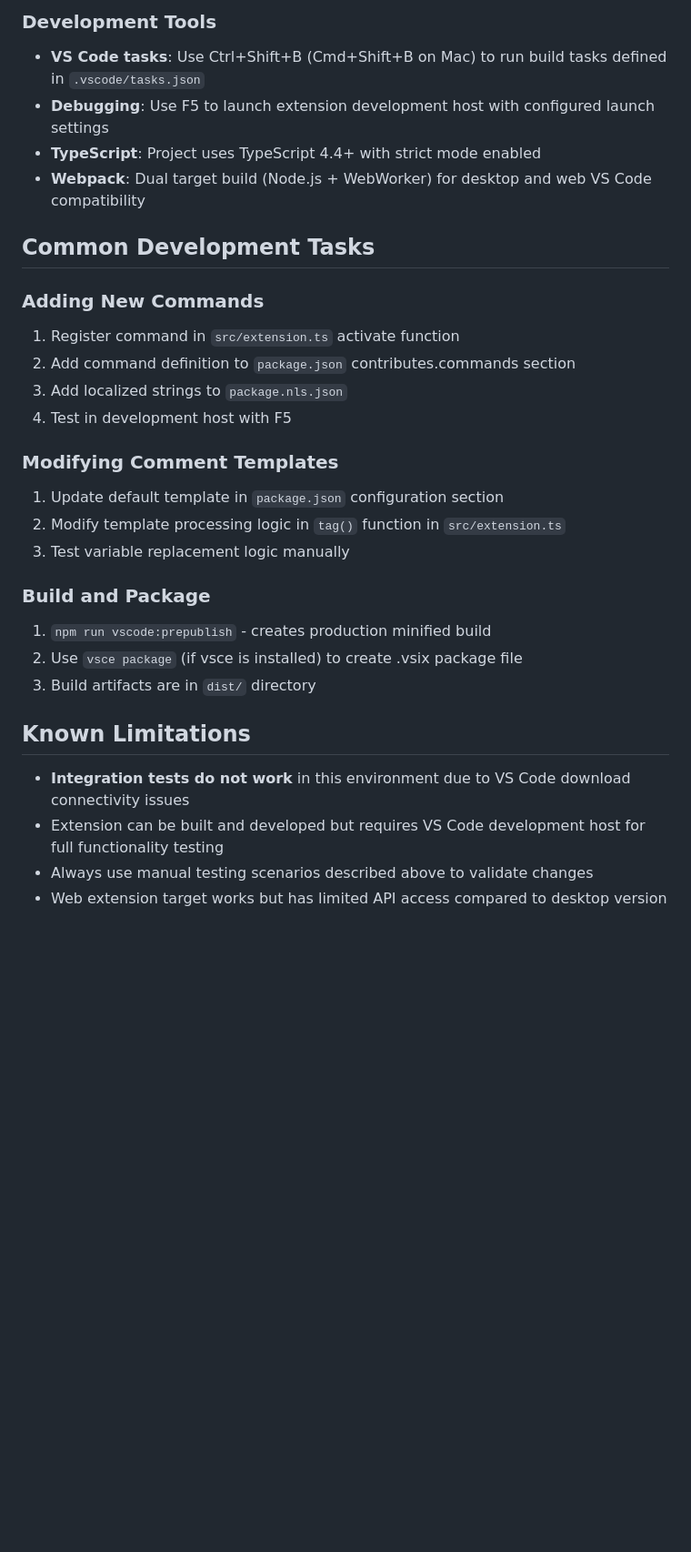
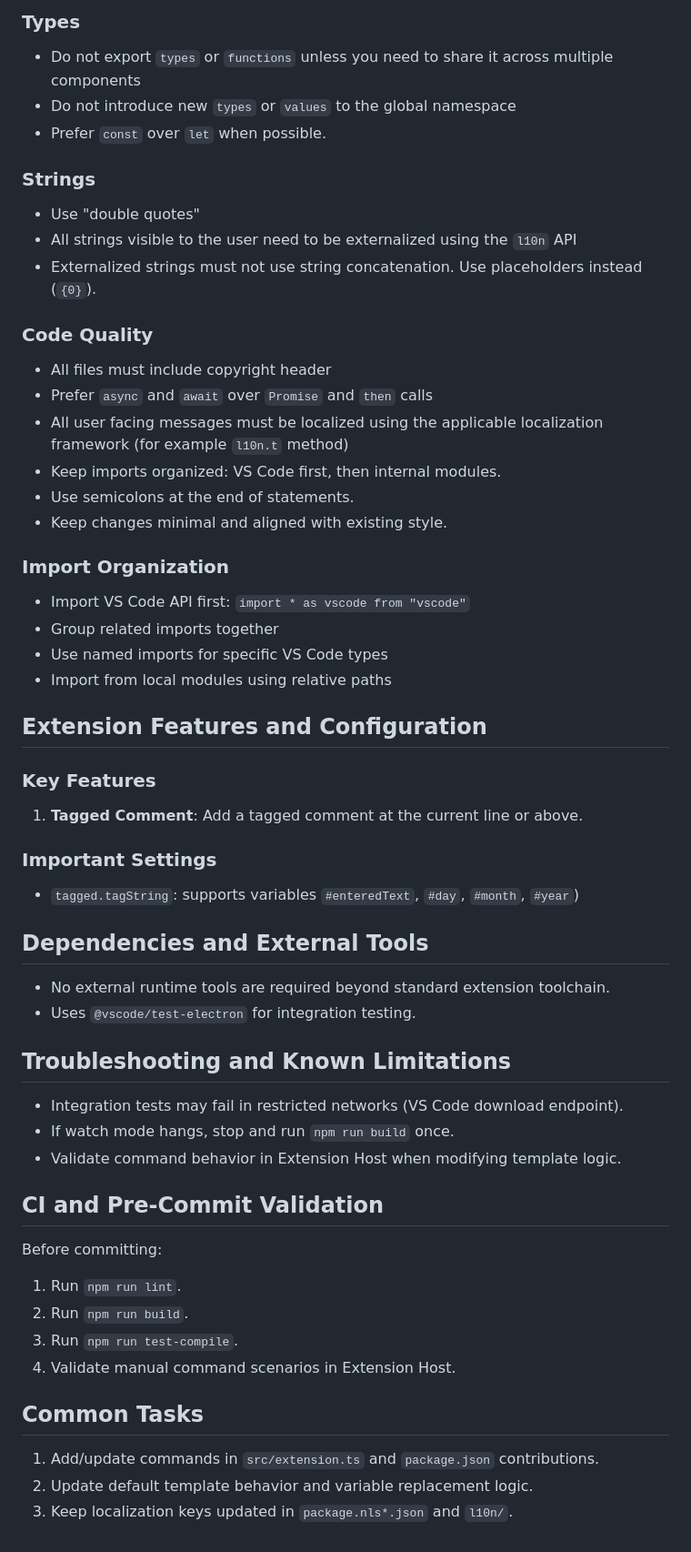
Before and after one commit to alefragnani/vscode-tagged-comment, a Markdown page: .github/copilot-instructions.md, the part around one of its changes. Shown at 91% size. Drawn GitHub-style; blank space fills up the shorter version.

```diff
--- a/.github/copilot-instructions.md
+++ b/.github/copilot-instructions.md
@@ -104,30 +83,62 @@ The extension supports these template variables:
 
-### Development Tools
-- **VS Code tasks**: Use Ctrl+Shift+B (Cmd+Shift+B on Mac) to run build tasks defined in `.vscode/tasks.json`
-- **Debugging**: Use F5 to launch extension development host with configured launch settings
-- **TypeScript**: Project uses TypeScript 4.4+ with strict mode enabled
-- **Webpack**: Dual target build (Node.js + WebWorker) for desktop and web VS Code compatibility
+### Types
 
-## Common Development Tasks
+- Do not export `types` or `functions` unless you need to share it across multiple components
+- Do not introduce new `types` or `values` to the global namespace
+- Prefer `const` over `let` when possible.
 
-### Adding New Commands
-1. Register command in `src/extension.ts` activate function
-2. Add command definition to `package.json` contributes.commands section
-3. Add localized strings to `package.nls.json`
-4. Test in development host with F5
+### Strings
 
-### Modifying Comment Templates
-1. Update default template in `package.json` configuration section
-2. Modify template processing logic in `tag()` function in `src/extension.ts`
-3. Test variable replacement logic manually
+- Use "double quotes"
+- All strings visible to the user need to be externalized using the `l10n` API
+- Externalized strings must not use string concatenation. Use placeholders instead (`{0}`).
 
-### Build and Package
-1. `npm run vscode:prepublish` - creates production minified build
-2. Use `vsce package` (if vsce is installed) to create .vsix package file
-3. Build artifacts are in `dist/` directory
+### Code Quality
 
-## Known Limitations
-- **Integration tests do not work** in this environment due to VS Code download connectivity issues
-- Extension can be built and developed but requires VS Code development host for full functionality testing
-- Always use manual testing scenarios described above to validate changes
-- Web extension target works but has limited API access compared to desktop version
+- All files must include copyright header
+- Prefer `async` and `await` over `Promise` and `then` calls
+- All user facing messages must be localized using the applicable localization framework (for example `l10n.t` method)
+- Keep imports organized: VS Code first, then internal modules.
+- Use semicolons at the end of statements.
+- Keep changes minimal and aligned with existing style.
+
+### Import Organization
+
+- Import VS Code API first: `import * as vscode from "vscode"`
+- Group related imports together
+- Use named imports for specific VS Code types
+- Import from local modules using relative paths
+
+## Extension Features and Configuration
+
+### Key Features
+1. **Tagged Comment**: Add a tagged comment at the current line or above.
+
+### Important Settings
+- `tagged.tagString`: supports variables `#enteredText`, `#day`, `#month`, `#year`)
+
+## Dependencies and External Tools
+
+- No external runtime tools are required beyond standard extension toolchain.
+- Uses `@vscode/test-electron` for integration testing.
+
+## Troubleshooting and Known Limitations
+
+- Integration tests may fail in restricted networks (VS Code download endpoint).
+- If watch mode hangs, stop and run `npm run build` once.
+- Validate command behavior in Extension Host when modifying template logic.
+
+## CI and Pre-Commit Validation
+
+Before committing:
+
+1. Run `npm run lint`.
+2. Run `npm run build`.
+3. Run `npm run test-compile`.
+4. Validate manual command scenarios in Extension Host.
+
+## Common Tasks
+
+1. Add/update commands in `src/extension.ts` and `package.json` contributions.
+2. Update default template behavior and variable replacement logic.
+3. Keep localization keys updated in `package.nls*.json` and `l10n/`.
```
Also changed, not shown: other parts of .github/copilot-instructions.md (+58 -79 lines), .github/instructions/localization-pr-review.instructions.md (added, +259 -0 lines), AGENTS.md (added, +15 -0 lines).
